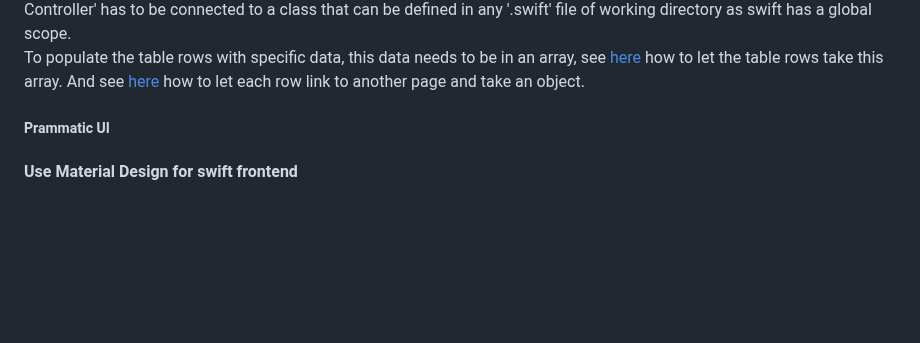
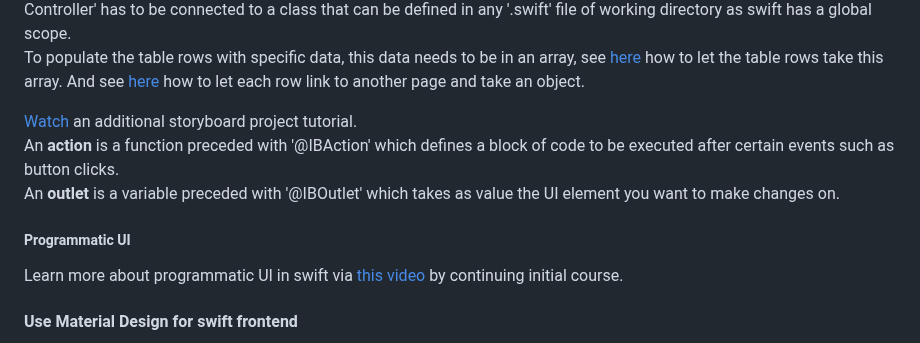
Before and after one commit to artainmo/web-development, a Markdown page: mobile/swift/README.md, the part around the change. Drawn GitHub-style; blank space fills up the shorter version.

```diff
--- a/mobile/swift/README.md
+++ b/mobile/swift/README.md
@@ -386,8 +386,12 @@ To create a **link between two screens**, first we need to make sure the first s
 To create a **table view**, which consists of a list of rows, add the UI element named 'Table View'. Afterwards like always you can setup the constraints. Now we need to [set the 'data-source' and 'delegate' both in storyboard and code](https://youtu.be/CwA1VWP0Ldw?t=16144). 'Data-source' refers to the datas that will be contained in table's rows and 'delegate' refers to a function that executes once an action occurs, in the case of tables the delegate function is called each time a 'cell' (also called table row) displays. It is possible to make a click on a row link to another screen via a [delegate method called 'didSelectRowAt'](https://youtu.be/CwA1VWP0Ldw?t=16491). In the end I had better luck creating a table view with [this tutorial](https://www.youtube.com/watch?v=C36sb5sc6lE). I connected the 'View Controller' the table was in to the wrong class. Each 'View Controller' has to be connected to a class that can be defined in any '.swift' file of working directory as swift has a global scope.<br>
 To populate the table rows with specific data, this data needs to be in an array, see [here](https://youtu.be/CwA1VWP0Ldw?t=16597) how to let the table rows take this array. And see [here](https://youtu.be/CwA1VWP0Ldw?t=17536) how to let each row link to another page and take an object.
 
+[Watch](https://youtu.be/CwA1VWP0Ldw?t=18533) an additional storyboard project tutorial.<br>
+An **action** is a function preceded with '@IBAction' which defines a block of code to be executed after certain events such as button clicks.<br>
+An **outlet** is a variable preceded with '@IBOutlet' which takes as value the UI element you want to make changes on.
 
-##### Prammatic UI
+##### Programmatic UI
+Learn more about programmatic UI in swift via [this video](https://youtu.be/CwA1VWP0Ldw?t=22083) by continuing initial course.
 
 #### Use Material Design for swift frontend
 Material Design is a frontend library developed by google and available for a ton of different programming languages. Here lies the [documentation](https://m2.material.io/develop/ios) for ios and thus swift.<br>
```
